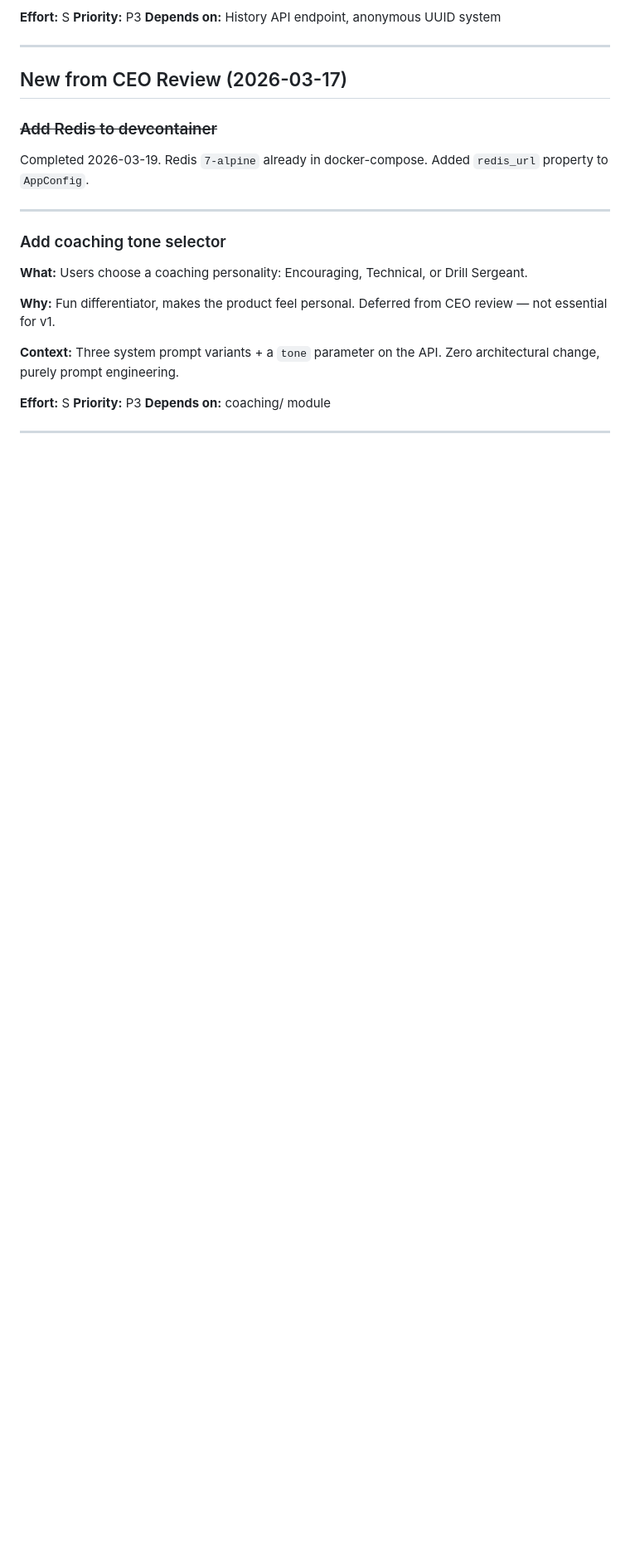
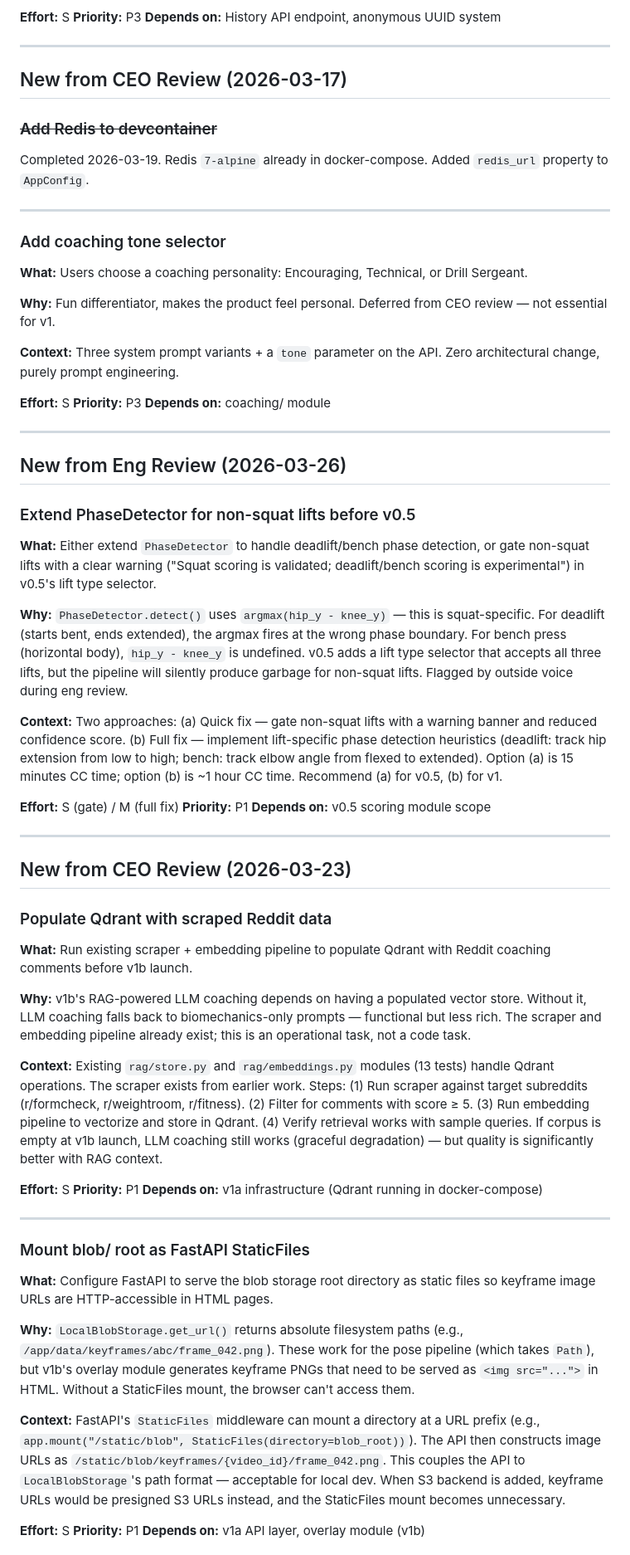
Before and after one commit to Kolbeckenstein/AutoCoach, a Markdown page: TODOS.md, the part around one of its changes. Shown at 83% size. Rendered like a GitHub page; blank space fills up the shorter version.

Commit message:
Updated todos

```diff
--- a/TODOS.md
+++ b/TODOS.md
@@ -248,3 +248,47 @@ Completed 2026-03-19. Redis `7-alpine` already in docker-compose. Added `redis_u
 
 ---
 
+## New from Eng Review (2026-03-26)
+
+### Extend PhaseDetector for non-squat lifts before v0.5
+
+**What:** Either extend `PhaseDetector` to handle deadlift/bench phase detection, or gate non-squat lifts with a clear warning ("Squat scoring is validated; deadlift/bench scoring is experimental") in v0.5's lift type selector.
+
+**Why:** `PhaseDetector.detect()` uses `argmax(hip_y - knee_y)` — this is squat-specific. For deadlift (starts bent, ends extended), the argmax fires at the wrong phase boundary. For bench press (horizontal body), `hip_y - knee_y` is undefined. v0.5 adds a lift type selector that accepts all three lifts, but the pipeline will silently produce garbage for non-squat lifts. Flagged by outside voice during eng review.
+
+**Context:** Two approaches: (a) Quick fix — gate non-squat lifts with a warning banner and reduced confidence score. (b) Full fix — implement lift-specific phase detection heuristics (deadlift: track hip extension from low to high; bench: track elbow angle from flexed to extended). Option (a) is 15 minutes CC time; option (b) is ~1 hour CC time. Recommend (a) for v0.5, (b) for v1.
+
+**Effort:** S (gate) / M (full fix)
+**Priority:** P1
+**Depends on:** v0.5 scoring module scope
+
+---
+
+## New from CEO Review (2026-03-23)
+
+### Populate Qdrant with scraped Reddit data
+
+**What:** Run existing scraper + embedding pipeline to populate Qdrant with Reddit coaching comments before v1b launch.
+
+**Why:** v1b's RAG-powered LLM coaching depends on having a populated vector store. Without it, LLM coaching falls back to biomechanics-only prompts — functional but less rich. The scraper and embedding pipeline already exist; this is an operational task, not a code task.
+
+**Context:** Existing `rag/store.py` and `rag/embeddings.py` modules (13 tests) handle Qdrant operations. The scraper exists from earlier work. Steps: (1) Run scraper against target subreddits (r/formcheck, r/weightroom, r/fitness). (2) Filter for comments with score ≥ 5. (3) Run embedding pipeline to vectorize and store in Qdrant. (4) Verify retrieval works with sample queries. If corpus is empty at v1b launch, LLM coaching still works (graceful degradation) — but quality is significantly better with RAG context.
+
+**Effort:** S
+**Priority:** P1
+**Depends on:** v1a infrastructure (Qdrant running in docker-compose)
+
+---
+
+### Mount blob/ root as FastAPI StaticFiles
+
+**What:** Configure FastAPI to serve the blob storage root directory as static files so keyframe image URLs are HTTP-accessible in HTML pages.
+
+**Why:** `LocalBlobStorage.get_url()` returns absolute filesystem paths (e.g., `/app/data/keyframes/abc/frame_042.png`). These work for the pose pipeline (which takes `Path`), but v1b's overlay module generates keyframe PNGs that need to be served as `<img src="...">` in HTML. Without a StaticFiles mount, the browser can't access them.
+
+**Context:** FastAPI's `StaticFiles` middleware can mount a directory at a URL prefix (e.g., `app.mount("/static/blob", StaticFiles(directory=blob_root))`). The API then constructs image URLs as `/static/blob/keyframes/{video_id}/frame_042.png`. This couples the API to `LocalBlobStorage`'s path format — acceptable for local dev. When S3 backend is added, keyframe URLs would be presigned S3 URLs instead, and the StaticFiles mount becomes unnecessary.
+
+**Effort:** S
+**Priority:** P1
+**Depends on:** v1a API layer, overlay module (v1b)
+
```
Also changed, not shown: other parts of TODOS.md (+16 -0 lines), docs/designs/2026-03-23-iterative-mvp-roadmap.md (added, +182 -0 lines).
